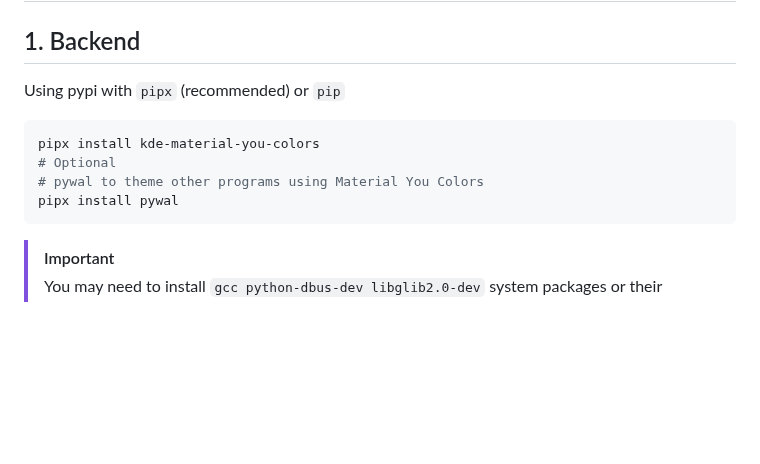
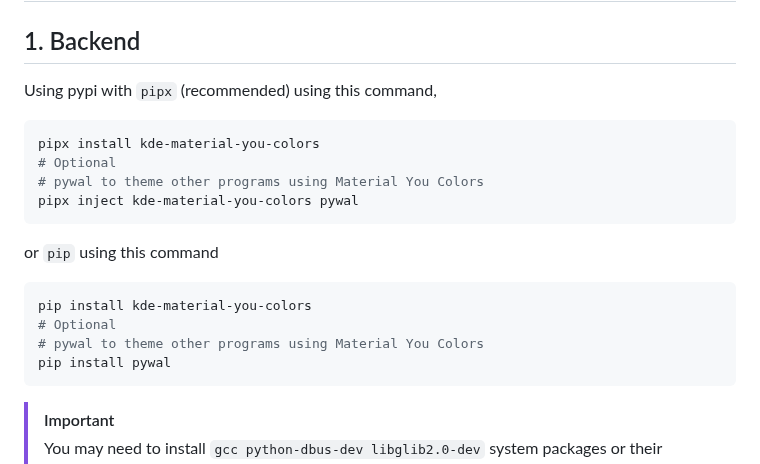
Before and after one commit to luisbocanegra/kde-material-you-colors, a Markdown page: README.md, the part around the change. Drawn GitHub-style; blank space fills up the shorter version.

````diff
--- a/README.md
+++ b/README.md
@@ -52,13 +52,20 @@ Automatically generate Light/Dark Color Themes for KDE (and pywal if installed)
 
 ## 1. Backend
 
-Using pypi with `pipx` (recommended) or `pip`
-
+Using pypi with `pipx` (recommended) using this command,
 ```sh
 pipx install kde-material-you-colors
 # Optional
 # pywal to theme other programs using Material You Colors
-pipx install pywal
+pipx inject kde-material-you-colors pywal
+```
+
+or `pip` using this command
+```sh
+pip install kde-material-you-colors
+# Optional
+# pywal to theme other programs using Material You Colors
+pip install pywal
 ```
 
 > [!IMPORTANT]
````
